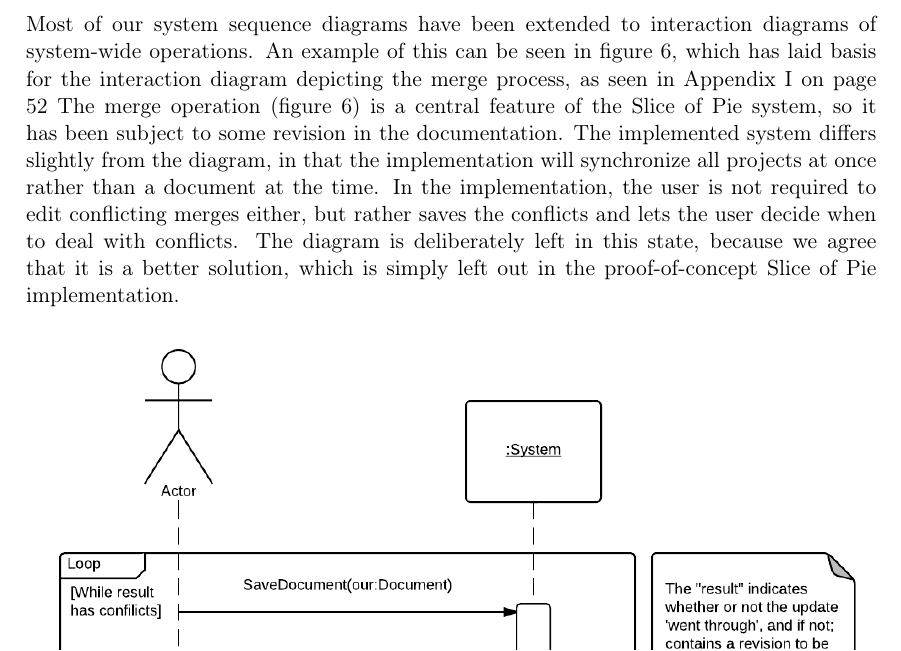
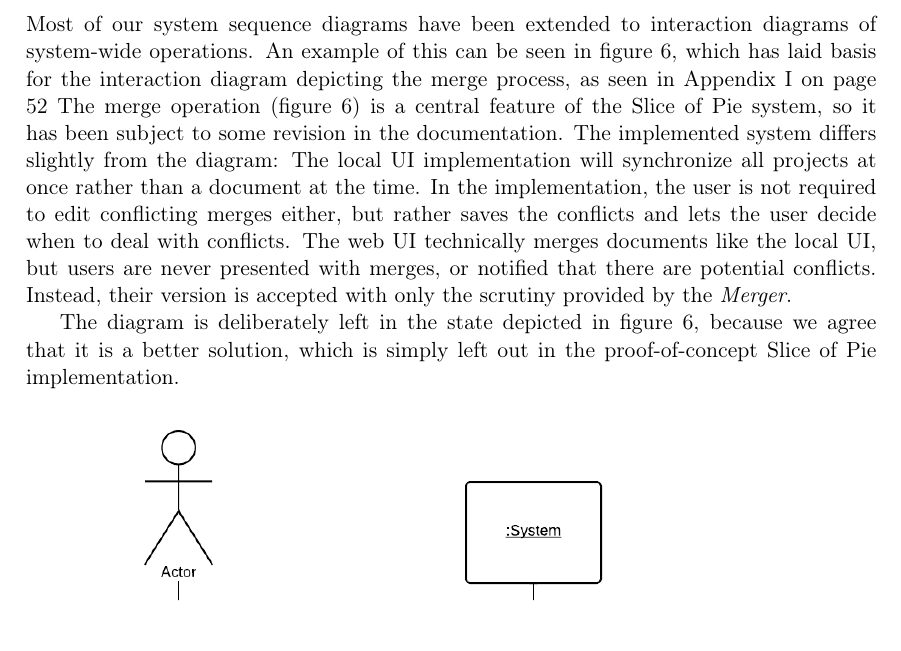
Before and after one commit to czepluch/SliceOfPie, a LaTeX document (report/report.tex, which reads report/Software_analysis/ssd.tex): part of page 13 of 69, cut so that both start at the same text. Compiled offline with pdfLaTeX.

Commit message:
modified:   Software_analysis/ssd.tex

```diff
--- a/report/Software_analysis/ssd.tex
+++ b/report/Software_analysis/ssd.tex
@@ -4,10 +4,12 @@ which has laid basis for the interaction diagram depicting the merge process,
 as seen in Appendix \ref{sec:interaction-diagram-appendix} on page \pageref{fig:uc7-interaction-diagram}
 The merge operation (figure \ref{fig:merge-ssd}) is a central feature of the \SOP{}
 system, so it has been subject to some revision in the documentation.
-The implemented system differs slightly from the diagram, in that the implementation will synchronize all projects at once rather than a document at the time.
+The implemented system differs slightly from the diagram: The local UI implementation will synchronize all projects at once rather than a document at the time.
 In the implementation, the user is not required to edit conflicting merges either, but rather
 saves the conflicts and lets the user decide when to deal with conflicts.
-The diagram is deliberately left in this state, because we agree that it is a better solution, which is simply left out in the proof-of-concept \SOP{} implementation.
+The web UI technically merges documents like the local UI, but users are never presented with merges, or notified that there are potential conflicts. Instead, their version is accepted with only the scrutiny provided by the \emph{Merger}.
+
+The diagram is deliberately left in the state depicted in figure \ref{fig:merge-ssd}, because we agree that it is a better solution, which is simply left out in the proof-of-concept \SOP{} implementation.
 
 \begin{figure}[hbt]
 	\centering
```
